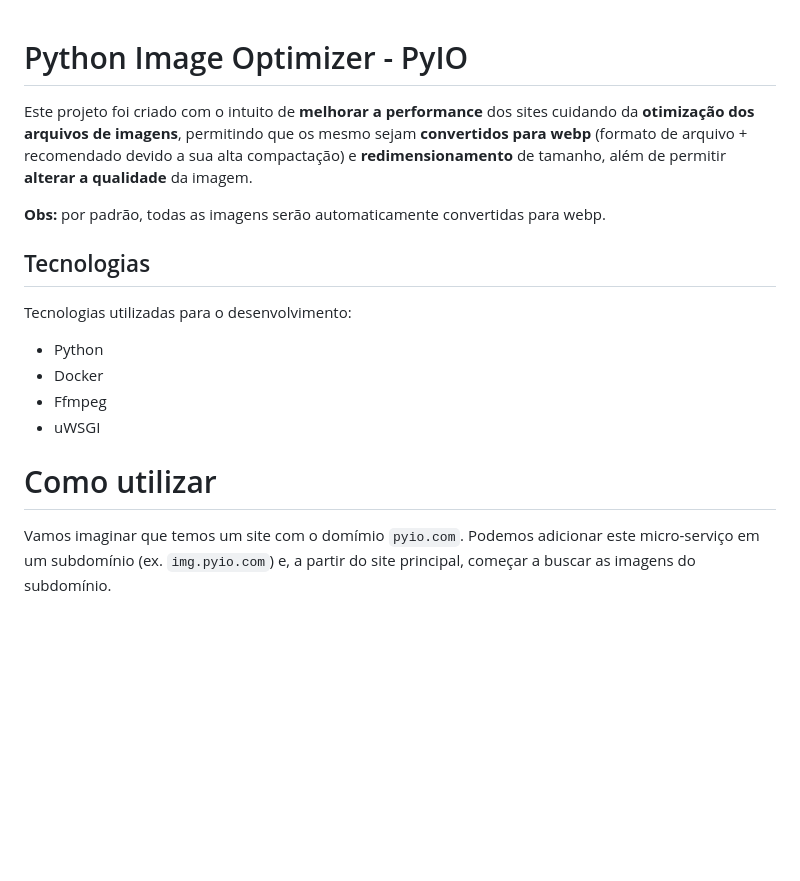
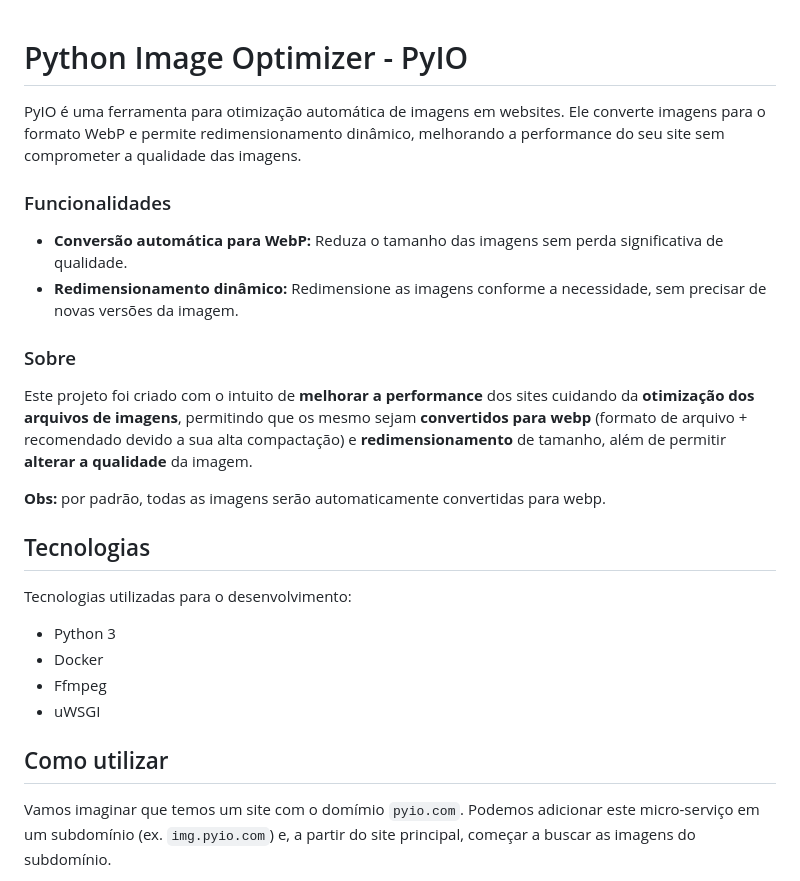
Before and after one commit to Diogo2550/pyio, a Markdown page: README.md, the part around the change printed below. GitHub-like rendering; blank space fills up the shorter version.

```diff
--- a/README.md
+++ b/README.md
@@ -1,4 +1,13 @@
 # Python Image Optimizer - PyIO
+
+PyIO é uma ferramenta para otimização automática de imagens em websites. Ele converte imagens para o formato WebP e permite redimensionamento dinâmico, melhorando a performance do seu site sem comprometer a qualidade das imagens.
+
+### Funcionalidades
+
+- **Conversão automática para WebP:** Reduza o tamanho das imagens sem perda significativa de qualidade.
+- **Redimensionamento dinâmico:** Redimensione as imagens conforme a necessidade, sem precisar de novas versões da imagem.
+
+### Sobre
 
 Este projeto foi criado com o intuito de **melhorar a performance** dos sites cuidando da **otimização dos arquivos de imagens**, permitindo que os mesmo sejam **convertidos para webp** (formato de arquivo + recomendado devido a sua alta compactação) e **redimensionamento** de tamanho, além de permitir **alterar a qualidade** da imagem.
 
@@ -8,12 +17,12 @@ Este projeto foi criado com o intuito de **melhorar a performance** dos sites cu
 
 Tecnologias utilizadas para o desenvolvimento:
 
-- Python
+- Python 3
 - Docker
 - Ffmpeg
 - uWSGI
 
-# Como utilizar
+## Como utilizar
 
 Vamos imaginar que temos um site com o domímio `pyio.com`. Podemos adicionar este micro-serviço em um subdomínio (ex. `img.pyio.com`) e, a partir do site principal, começar a buscar as imagens do subdomínio.
 
```
Also changed, not shown: other parts of README.md (+14 -7 lines).
